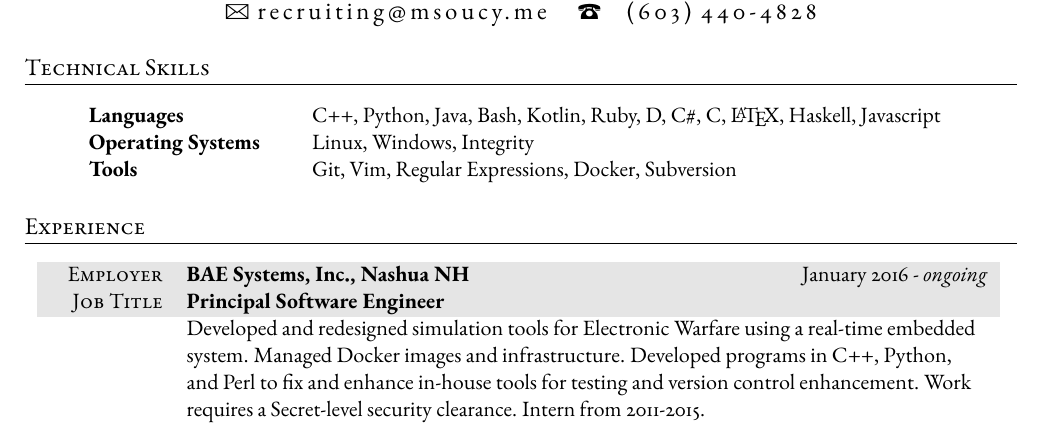
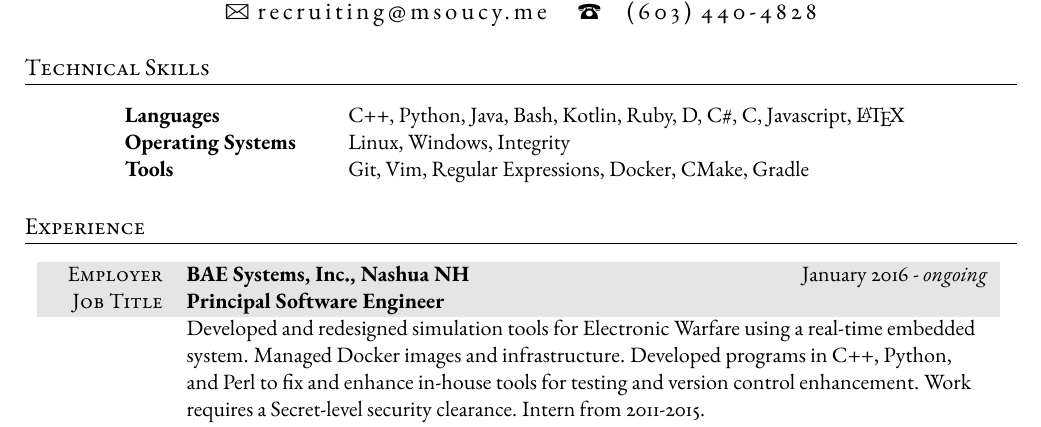
Before and after one commit to msoucy/Resume, a LaTeX CV (resume.tex): part of the page, cut so that both start at the same text. Compiled offline with pdfLaTeX.

Commit message:
Update skills

```diff
--- a/resume.tex
+++ b/resume.tex
@@ -54,9 +54,9 @@
 \section{Technical Skills}
 
 	\begin{tabular}{ @{} >{\bfseries}l @{\hspace{6ex}} l }
-	Languages & C++, Python, Java, Bash, Kotlin, Ruby, D, C\#, C, \LaTeX, Haskell, Javascript \\
+	Languages & C++, Python, Java, Bash, Kotlin, Ruby, D, C\#, C, Javascript, \LaTeX \\
 	Operating Systems & Linux, Windows, Integrity \\
-	Tools & Git, Vim, Regular Expressions, Docker, Subversion \\
+	Tools & Git, Vim, Regular Expressions, Docker, CMake, Gradle \\
 	\end{tabular}
 
 \section{Experience}
```
